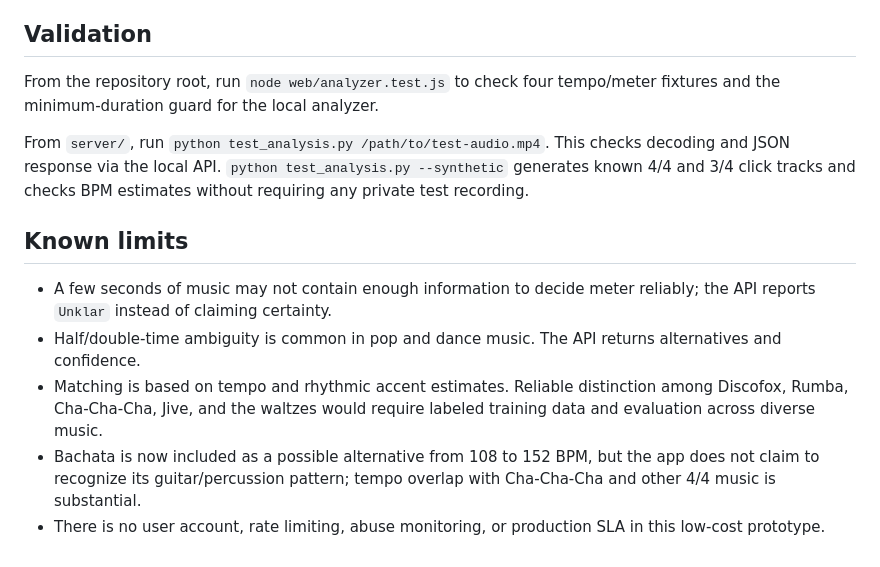
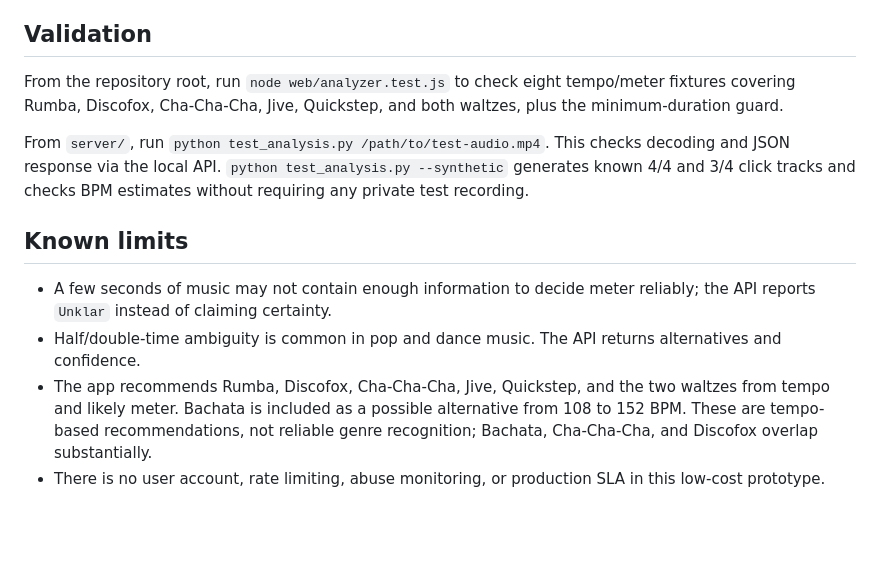
Before and after one commit to zwirbel/DanceMatch3, a Markdown page: README.md, the part around the change. Rendered like a GitHub page; blank space fills up the shorter version.

Commit message:
Document dance coverage and limits

```diff
--- a/README.md
+++ b/README.md
@@ -49,7 +49,7 @@ Audio is written to a temporary file only while FFmpeg/librosa decode and analyz
 
 ## Validation
 
-From the repository root, run `node web/analyzer.test.js` to check four tempo/meter fixtures and the minimum-duration guard for the local analyzer.
+From the repository root, run `node web/analyzer.test.js` to check eight tempo/meter fixtures covering Rumba, Discofox, Cha-Cha-Cha, Jive, Quickstep, and both waltzes, plus the minimum-duration guard.
 
 From `server/`, run `python test_analysis.py /path/to/test-audio.mp4`. This checks decoding and JSON response via the local API. `python test_analysis.py --synthetic` generates known 4/4 and 3/4 click tracks and checks BPM estimates without requiring any private test recording.
 
@@ -57,6 +57,5 @@ From `server/`, run `python test_analysis.py /path/to/test-audio.mp4`. This chec
 
 - A few seconds of music may not contain enough information to decide meter reliably; the API reports `Unklar` instead of claiming certainty.
 - Half/double-time ambiguity is common in pop and dance music. The API returns alternatives and confidence.
-- Matching is based on tempo and rhythmic accent estimates. Reliable distinction among Discofox, Rumba, Cha-Cha-Cha, Jive, and the waltzes would require labeled training data and evaluation across diverse music.
-- Bachata is now included as a possible alternative from 108 to 152 BPM, but the app does not claim to recognize its guitar/percussion pattern; tempo overlap with Cha-Cha-Cha and other 4/4 music is substantial.
+- The app recommends Rumba, Discofox, Cha-Cha-Cha, Jive, Quickstep, and the two waltzes from tempo and likely meter. Bachata is included as a possible alternative from 108 to 152 BPM. These are tempo-based recommendations, not reliable genre recognition; Bachata, Cha-Cha-Cha, and Discofox overlap substantially.
 - There is no user account, rate limiting, abuse monitoring, or production SLA in this low-cost prototype.
```
